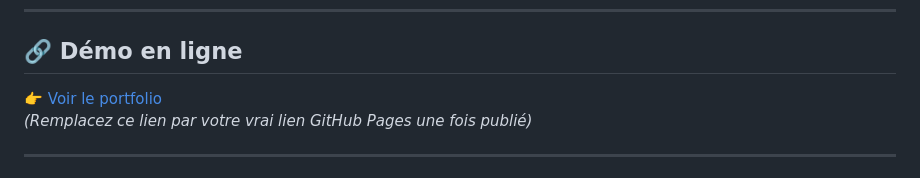
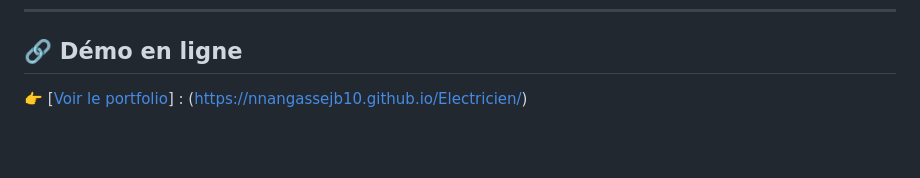
Before and after one commit to nnangassejb10/Electricien, a Markdown page: README.md, the part around one of its changes. Rendered like a GitHub page; blank space fills up the shorter version.

```diff
--- a/README.md
+++ b/README.md
@@ -6,8 +6,6 @@
 
 ## 🔗 Démo en ligne
 
-👉 [Voir le portfolio](https://votre-lien-github-pages.github.io)
-*(Remplacez ce lien par votre vrai lien GitHub Pages une fois publié)*
+👉 [[Voir le portfolio](https://votre-lien-github-pages.github.io)] : (https://nnangassejb10.github.io/Electricien/)
 
----
 
```
Also changed, not shown: other parts of README.md (+0 -4 lines).
